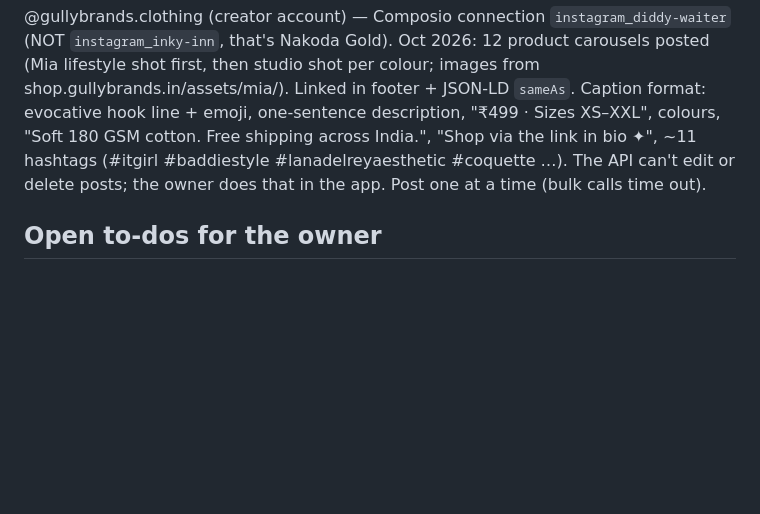
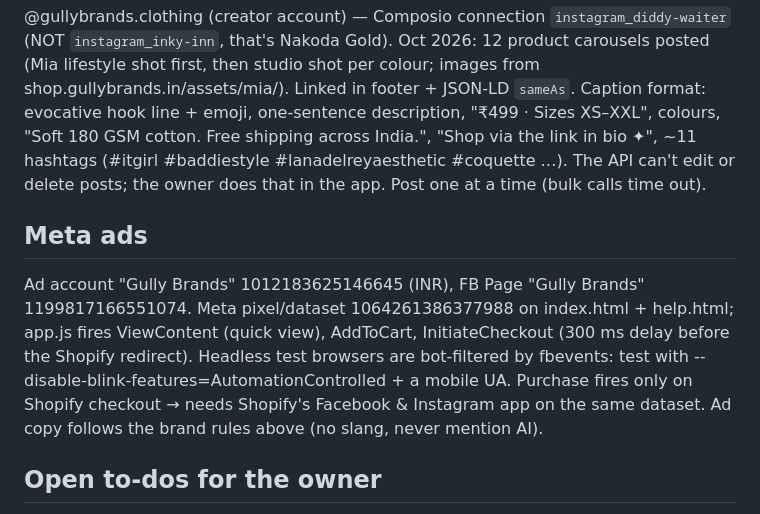
Before and after one commit to buttfeet26/gullybrands-site, a Markdown page: CLAUDE.md, the part around the change. GitHub-like rendering; blank space fills up the shorter version.

Commit message:
Notes: Meta ad account + pixel
Co-Authored-By: Claude Opus 5.5 <noreply@anthropic.com>
Claude-Session: https://claude.ai/code/session_014HbGFow4Qw914FvofWttEN

```diff
--- a/CLAUDE.md
+++ b/CLAUDE.md
@@ -63,6 +63,14 @@ Caption format: evocative hook line + emoji, one-sentence description, "₹499
 (#itgirl #baddiestyle #lanadelreyaesthetic #coquette …). The API can't edit or delete posts; the owner
 does that in the app. Post one at a time (bulk calls time out).
 
+## Meta ads
+Ad account "Gully Brands" 1012183625146645 (INR), FB Page "Gully Brands" 1199817166551074.
+Meta pixel/dataset 1064261386377988 on index.html + help.html; app.js fires ViewContent (quick view),
+AddToCart, InitiateCheckout (300 ms delay before the Shopify redirect). Headless test browsers are
+bot-filtered by fbevents: test with --disable-blink-features=AutomationControlled + a mobile UA.
+Purchase fires only on Shopify checkout → needs Shopify's Facebook & Instagram app on the same dataset.
+Ad copy follows the brand rules above (no slang, never mention AI).
+
 ## Open to-dos for the owner
 - Submit `https://shop.gullybrands.in/sitemap.xml` in Google Search Console.
 - 48 unused old hoodie/tee photos still sit in `assets/products/` (deletion not yet approved).
```
